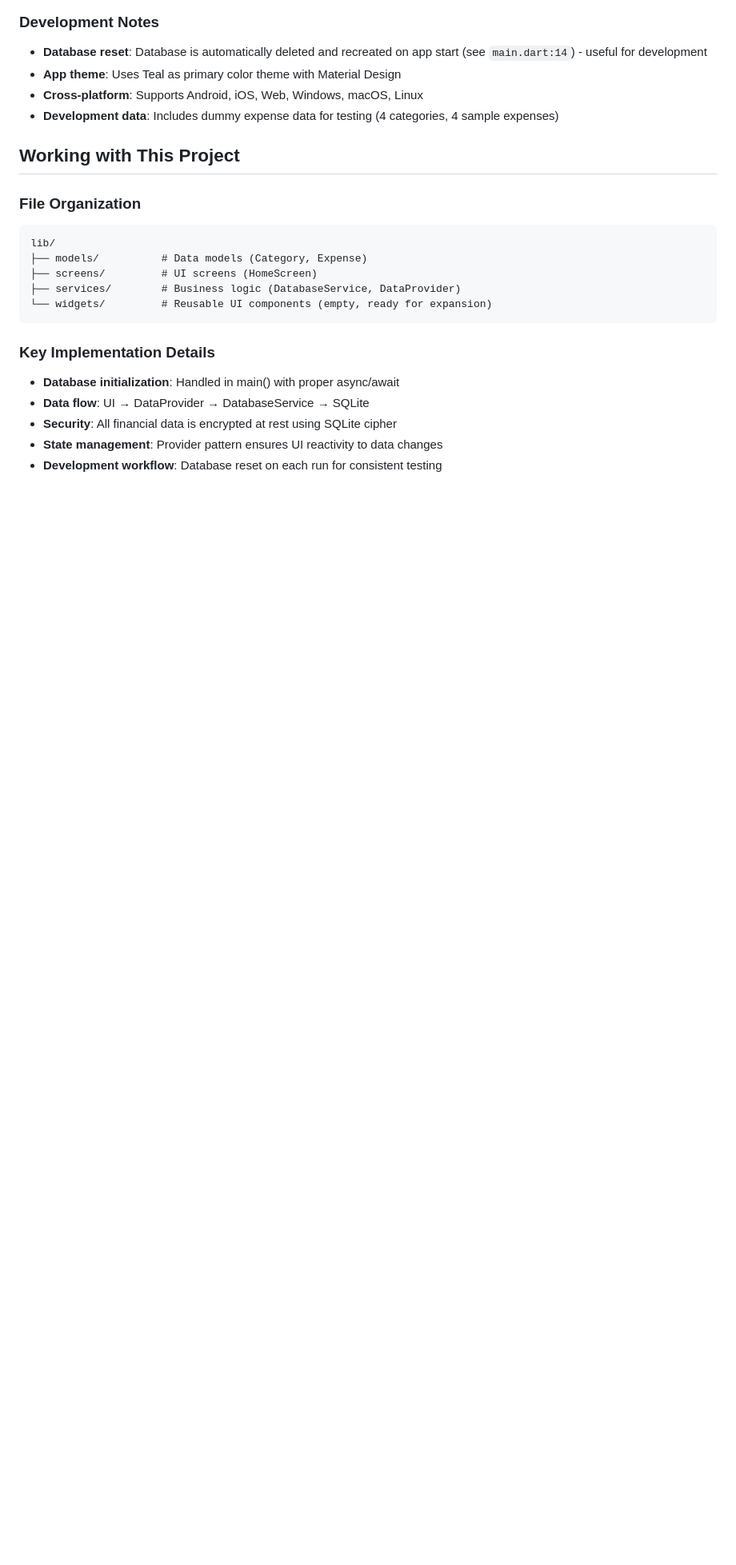
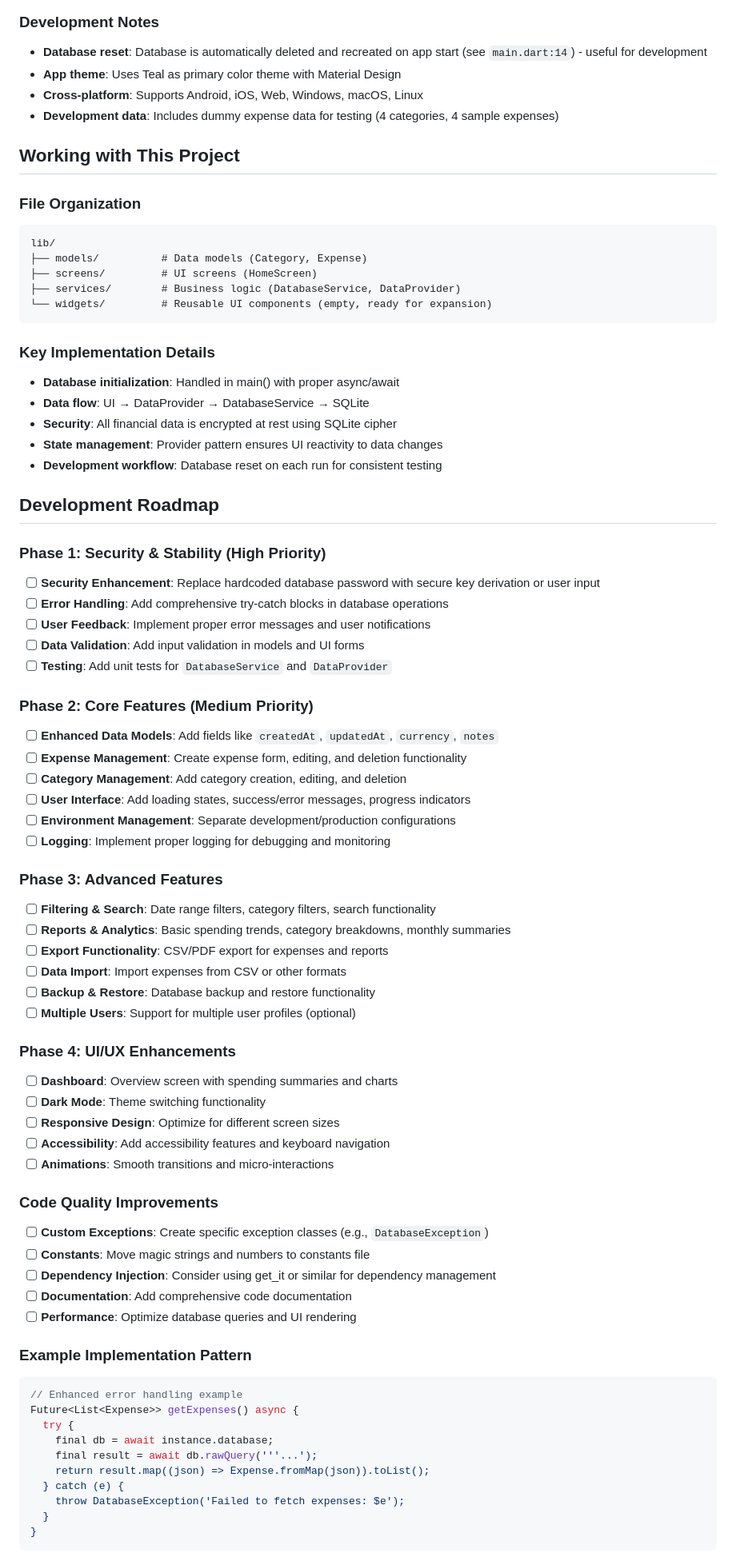
Before and after one commit to leandrorsampaio/KimLedger, a Markdown page: kim_ledger/CLAUDE.md, the part around the change. Shown: that part at 80% size. Rendered like a GitHub page; blank space fills up the shorter version.

Commit message:
Update roadmap

````diff
--- a/kim_ledger/CLAUDE.md
+++ b/kim_ledger/CLAUDE.md
@@ -120,3 +120,56 @@ lib/
 - **Security**: All financial data is encrypted at rest using SQLite cipher
 - **State management**: Provider pattern ensures UI reactivity to data changes
 - **Development workflow**: Database reset on each run for consistent testing
+
+## Development Roadmap
+
+### Phase 1: Security & Stability (High Priority)
+- [ ] **Security Enhancement**: Replace hardcoded database password with secure key derivation or user input
+- [ ] **Error Handling**: Add comprehensive try-catch blocks in database operations
+- [ ] **User Feedback**: Implement proper error messages and user notifications
+- [ ] **Data Validation**: Add input validation in models and UI forms
+- [ ] **Testing**: Add unit tests for `DatabaseService` and `DataProvider`
+
+### Phase 2: Core Features (Medium Priority)
+- [ ] **Enhanced Data Models**: Add fields like `createdAt`, `updatedAt`, `currency`, `notes`
+- [ ] **Expense Management**: Create expense form, editing, and deletion functionality
+- [ ] **Category Management**: Add category creation, editing, and deletion
+- [ ] **User Interface**: Add loading states, success/error messages, progress indicators
+- [ ] **Environment Management**: Separate development/production configurations
+- [ ] **Logging**: Implement proper logging for debugging and monitoring
+
+### Phase 3: Advanced Features
+- [ ] **Filtering & Search**: Date range filters, category filters, search functionality
+- [ ] **Reports & Analytics**: Basic spending trends, category breakdowns, monthly summaries
+- [ ] **Export Functionality**: CSV/PDF export for expenses and reports
+- [ ] **Data Import**: Import expenses from CSV or other formats
+- [ ] **Backup & Restore**: Database backup and restore functionality
+- [ ] **Multiple Users**: Support for multiple user profiles (optional)
+
+### Phase 4: UI/UX Enhancements
+- [ ] **Dashboard**: Overview screen with spending summaries and charts
+- [ ] **Dark Mode**: Theme switching functionality
+- [ ] **Responsive Design**: Optimize for different screen sizes
+- [ ] **Accessibility**: Add accessibility features and keyboard navigation
+- [ ] **Animations**: Smooth transitions and micro-interactions
+
+### Code Quality Improvements
+- [ ] **Custom Exceptions**: Create specific exception classes (e.g., `DatabaseException`)
+- [ ] **Constants**: Move magic strings and numbers to constants file
+- [ ] **Dependency Injection**: Consider using get_it or similar for dependency management
+- [ ] **Documentation**: Add comprehensive code documentation
+- [ ] **Performance**: Optimize database queries and UI rendering
+
+### Example Implementation Pattern
+```dart
+// Enhanced error handling example
+Future<List<Expense>> getExpenses() async {
+  try {
+    final db = await instance.database;
+    final result = await db.rawQuery('''...');
+    return result.map((json) => Expense.fromMap(json)).toList();
+  } catch (e) {
+    throw DatabaseException('Failed to fetch expenses: $e');
+  }
+}
+```
````
